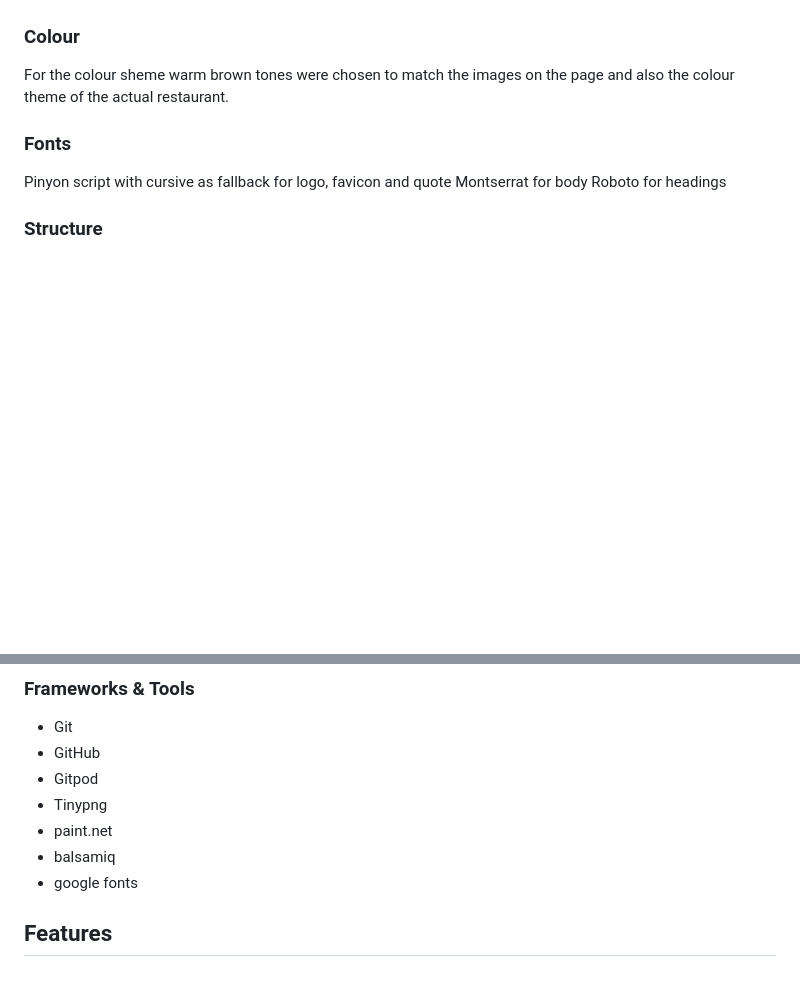
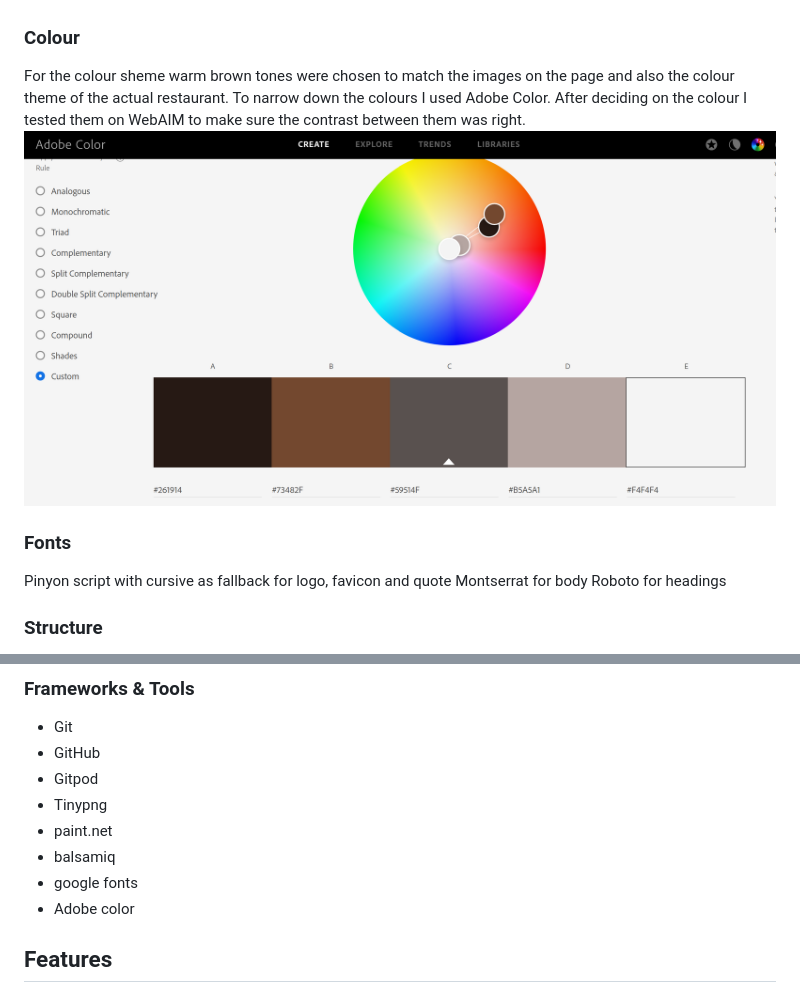
Before and after one commit to 4n4ru/CI_MS1_BodelschwingherHof, a Markdown page: README.md, 2 parts joined by grey strips. Drawn GitHub-style; pictures changed too: docs/colors/color-palette.png (added); blank space fills up the shorter version.

Commit message:
docs: Add color palette to README.md file and add image files

```diff
--- a/README.md
+++ b/README.md
@@ -91,7 +91,9 @@ The webpage was designed with the feeling a customer might get while dining at t
 Some of the imagery on the page has a round shape with a border to resemble food served on a plate.
 
 ### Colour
-For the colour sheme warm brown tones were chosen to match the images on the page and also the colour theme of the actual restaurant.
+For the colour sheme warm brown tones were chosen to match the images on the page and also the colour theme of the actual restaurant. To narrow down the colours I used Adobe Color. After deciding on the colour I tested them on WebAIM to make sure the contrast between them was right.
+![Colour scheme](docs/colors/color-palette.png)
+
 
 ### Fonts
 Pinyon script with cursive as fallback for logo, favicon and quote
@@ -139,6 +141,7 @@ The website consists of five separate pages:
 - paint.net
 - balsamiq
 - google fonts
+- Adobe color
 
 ## Features
 
```
Also changed, not shown: docs/colors/color-theme.png (added).
